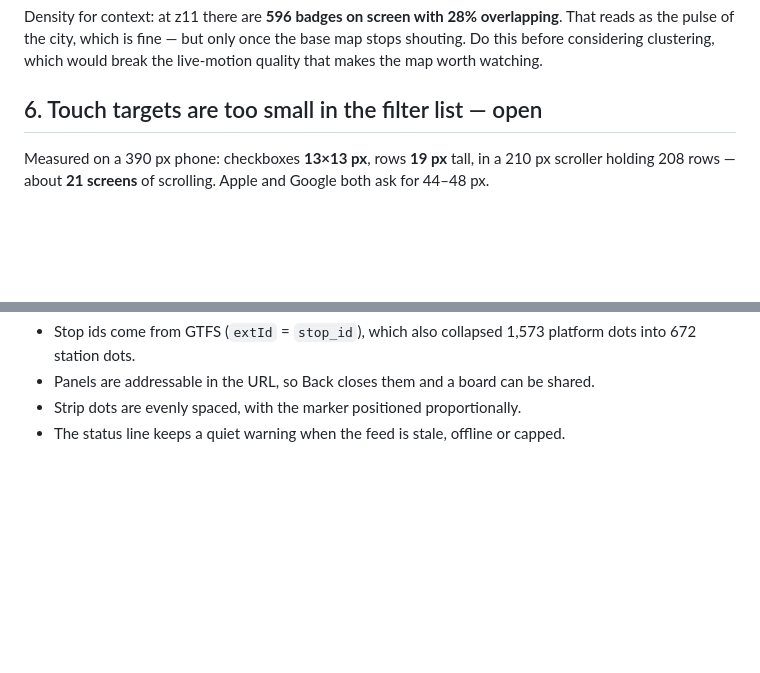
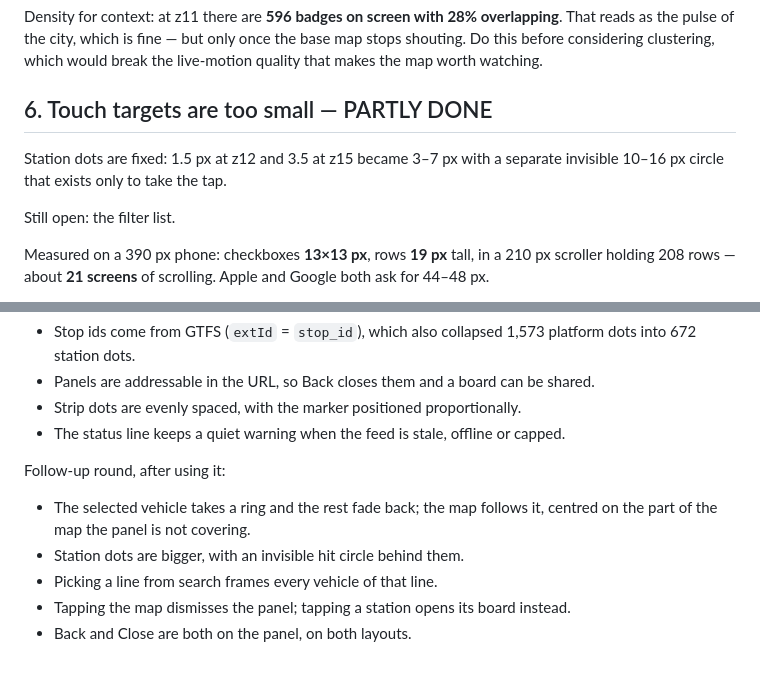
Before and after one commit to xianfeng-zhu/wo-ist-die-bahn, a Markdown page: docs/ux-backlog.md, 2 parts joined by grey strips. GitHub-like rendering; blank space fills up the shorter version.

```diff
--- a/docs/ux-backlog.md
+++ b/docs/ux-backlog.md
@@ -58,7 +58,12 @@ That reads as the pulse of the city, which is fine — but only once the base ma
 stops shouting. Do this before considering clustering, which would break the
 live-motion quality that makes the map worth watching.
 
-## 6. Touch targets are too small in the filter list — open
+## 6. Touch targets are too small — PARTLY DONE
+
+Station dots are fixed: 1.5 px at z12 and 3.5 at z15 became 3–7 px with a
+separate invisible 10–16 px circle that exists only to take the tap.
+
+Still open: the filter list.
 
 Measured on a 390 px phone: checkboxes **13×13 px**, rows **19 px** tall, in a
 210 px scroller holding 208 rows — about **21 screens** of scrolling. Apple and
@@ -127,3 +132,12 @@ All five shipped. Decisions taken along the way, for the record:
   shared.
 - Strip dots are evenly spaced, with the marker positioned proportionally.
 - The status line keeps a quiet warning when the feed is stale, offline or capped.
+
+Follow-up round, after using it:
+
+- The selected vehicle takes a ring and the rest fade back; the map follows it,
+  centred on the part of the map the panel is not covering.
+- Station dots are bigger, with an invisible hit circle behind them.
+- Picking a line from search frames every vehicle of that line.
+- Tapping the map dismisses the panel; tapping a station opens its board instead.
+- Back and Close are both on the panel, on both layouts.
```
Also changed, not shown: AGENTS.md (+5 -0 lines).
